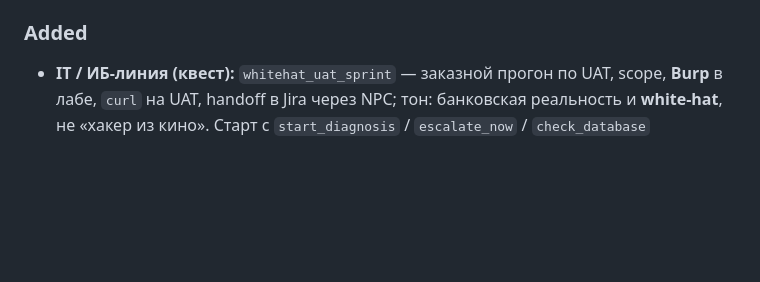
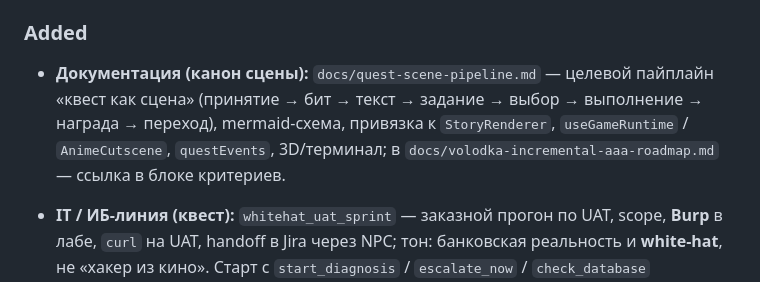
Before and after one commit to IETGLIM/Volodka, a Markdown page: CHANGELOG.md, the part around the change. Rendered like a GitHub page; blank space fills up the shorter version.

```diff
--- a/CHANGELOG.md
+++ b/CHANGELOG.md
@@ -8,6 +8,8 @@
 - **Квесты 3D-обхода:** `startNode` у `exploration_zarema_hearth` и `exploration_volodka_rack` — `explore_hub_welcome` (согласовано с новым входом в хаб после интро).
 
 ### Added
+
+- **Документация (канон сцены):** `docs/quest-scene-pipeline.md` — целевой пайплайн «квест как сцена» (принятие → бит → текст → задание → выбор → выполнение → награда → переход), mermaid-схема, привязка к `StoryRenderer`, `useGameRuntime` / `AnimeCutscene`, `questEvents`, 3D/терминал; в `docs/volodka-incremental-aaa-roadmap.md` — ссылка в блоке критериев.
 
 - **IT / ИБ-линия (квест):** `whitehat_uat_sprint` — заказной прогон по UAT, scope, **Burp** в лабе, `curl` на UAT, handoff в Jira через NPC; тон: банковская реальность и **white-hat**, не «хакер из кино». Старт с `start_diagnosis` / `escalate_now` / `check_database` (`storyNodes`), команды в `ITTerminal`, события `npc_talked` в `questEvents`. Легаси-стат «IT-квесты» в `LegacyScreen` учитывает цепочку.
 
```
Also changed, not shown: docs/quest-scene-pipeline.md (added, +80 -0 lines), docs/volodka-incremental-aaa-roadmap.md (+2 -0 lines).
